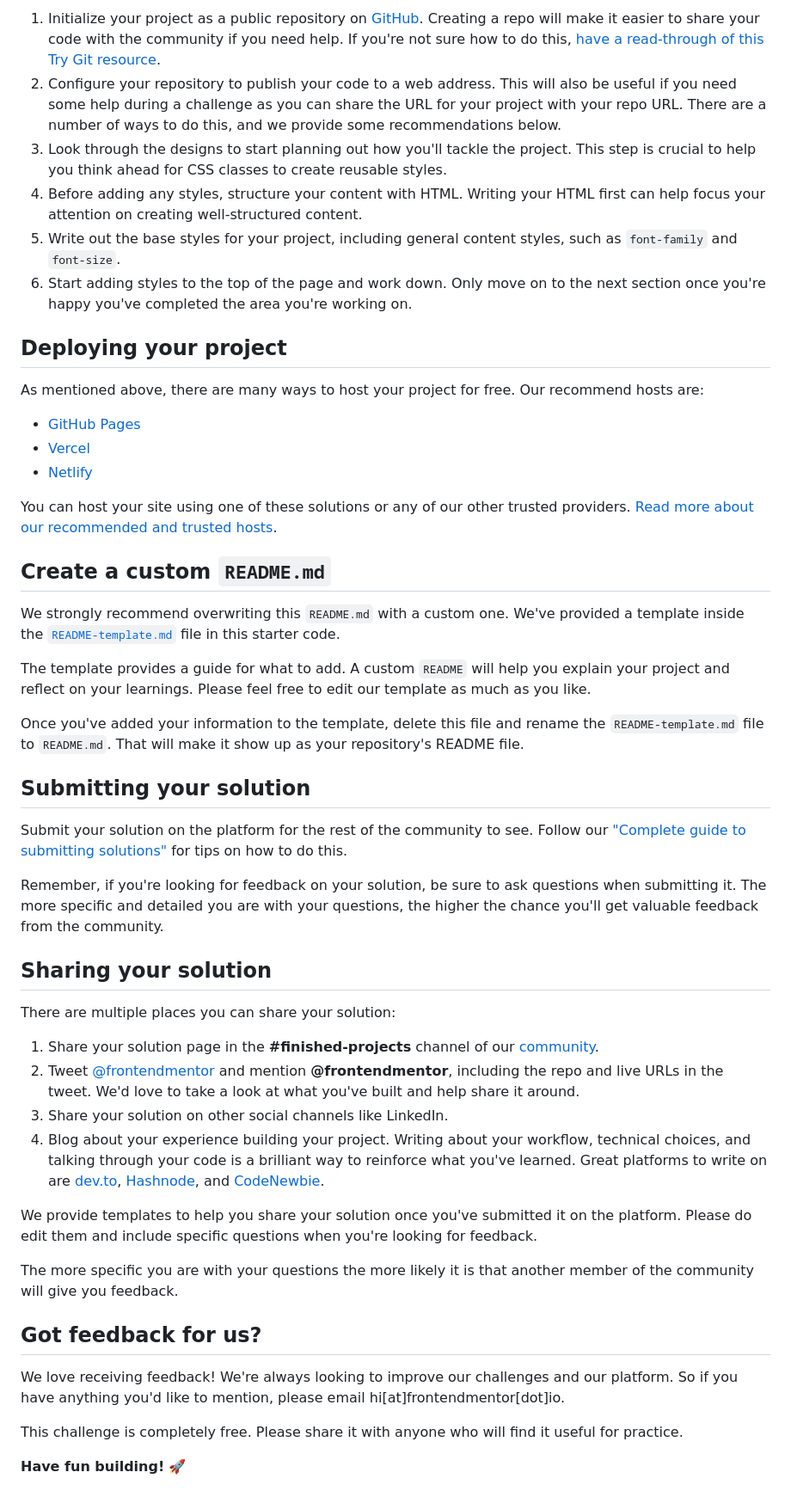
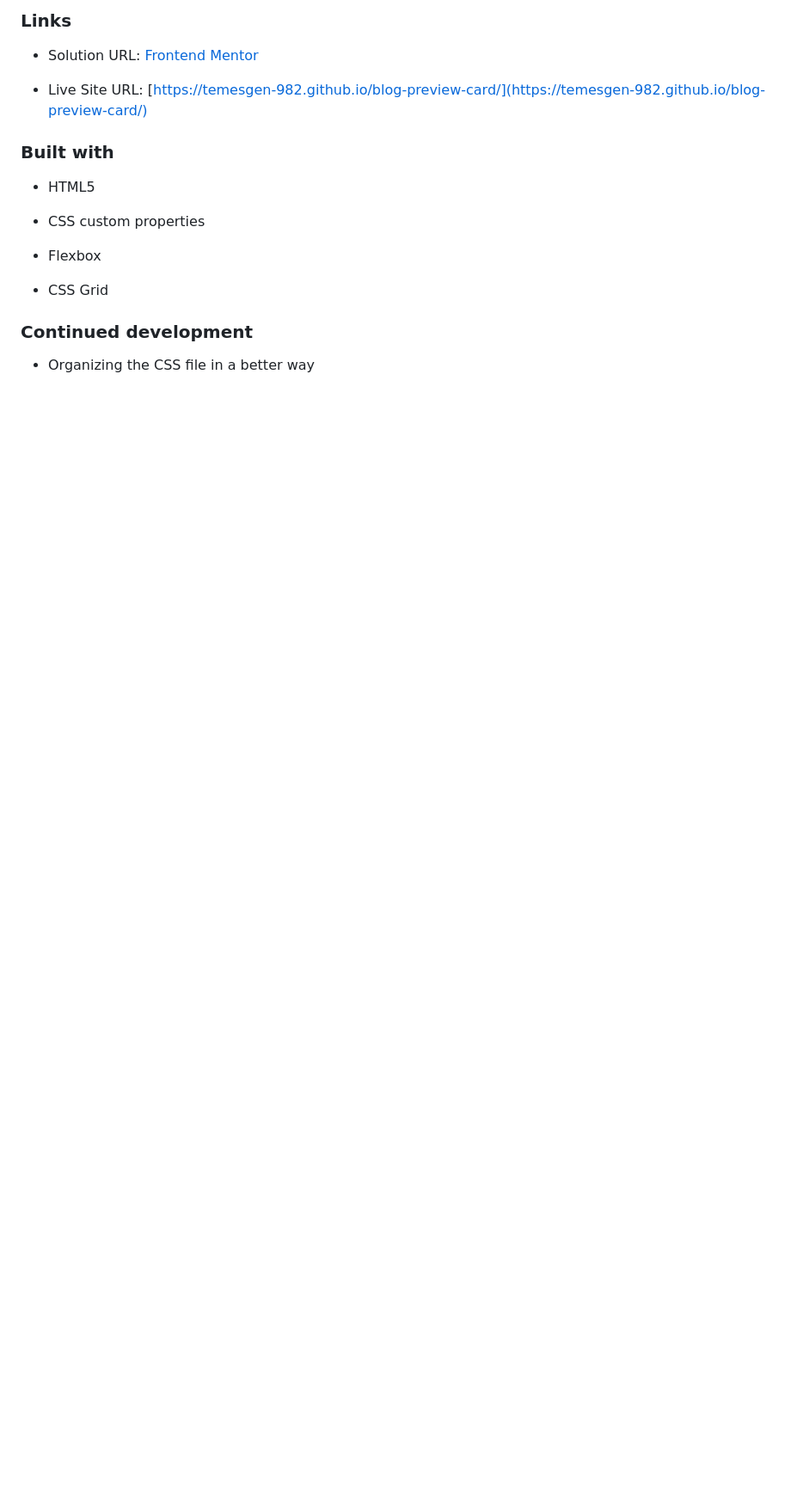
Before and after one commit to temesgen-982/blog-preview-card, a Markdown page: README.md, the part around the change printed below. Shown: that part at 86% size. Drawn GitHub-style; blank space fills up the shorter version.

```diff
--- a/README.md
+++ b/README.md
@@ -42,52 +30,29 @@ Feel free to use any workflow that you feel comfortable with. Below is a suggest
 
-1. Initialize your project as a public repository on [GitHub](https://github.com/). Creating a repo will make it easier to share your code with the community if you need help. If you're not sure how to do this, [have a read-through of this Try Git resource](https://try.github.io/).
-2. Configure your repository to publish your code to a web address. This will also be useful if you need some help during a challenge as you can share the URL for your project with your repo URL. There are a number of ways to do this, and we provide some recommendations below.
-3. Look through the designs to start planning out how you'll tackle the project. This step is crucial to help you think ahead for CSS classes to create reusable styles.
-4. Before adding any styles, structure your content with HTML. Writing your HTML first can help focus your attention on creating well-structured content.
-5. Write out the base styles for your project, including general content styles, such as `font-family` and `font-size`.
-6. Start adding styles to the top of the page and work down. Only move on to the next section once you're happy you've completed the area you're working on.
+### Links
 
-## Deploying your project
 
-As mentioned above, there are many ways to host your project for free. Our recommend hosts are:
 
-- [GitHub Pages](https://pages.github.com/)
-- [Vercel](https://vercel.com/)
-- [Netlify](https://www.netlify.com/)
+- Solution URL: [Frontend Mentor](https://www.frontendmentor.io/solutions/blog-preview-card-YD0D_TjWXN)
 
-You can host your site using one of these solutions or any of our other trusted providers. [Read more about our recommended and trusted hosts](https://medium.com/frontend-mentor/frontend-mentor-trusted-hosting-providers-bf000dfebe).
+- Live Site URL: [https://temesgen-982.github.io/blog-preview-card/](https://temesgen-982.github.io/blog-preview-card/)
 
-## Create a custom `README.md`
 
-We strongly recommend overwriting this `README.md` with a custom one. We've provided a template inside the [`README-template.md`](./README-template.md) file in this starter code.
 
-The template provides a guide for what to add. A custom `README` will help you explain your project and reflect on your learnings. Please feel free to edit our template as much as you like.
+### Built with
 
-Once you've added your information to the template, delete this file and rename the `README-template.md` file to `README.md`. That will make it show up as your repository's README file.
 
-## Submitting your solution
 
-Submit your solution on the platform for the rest of the community to see. Follow our ["Complete guide to submitting solutions"](https://medium.com/frontend-mentor/a-complete-guide-to-submitting-solutions-on-frontend-mentor-ac6384162248) for tips on how to do this.
+- HTML5
 
-Remember, if you're looking for feedback on your solution, be sure to ask questions when submitting it. The more specific and detailed you are with your questions, the higher the chance you'll get valuable feedback from the community.
+- CSS custom properties
 
-## Sharing your solution
+- Flexbox
 
-There are multiple places you can share your solution:
+- CSS Grid
 
-1. Share your solution page in the **#finished-projects** channel of our [community](https://www.frontendmentor.io/community).
-2. Tweet [@frontendmentor](https://twitter.com/frontendmentor) and mention **@frontendmentor**, including the repo and live URLs in the tweet. We'd love to take a look at what you've built and help share it around.
-3. Share your solution on other social channels like LinkedIn.
-4. Blog about your experience building your project. Writing about your workflow, technical choices, and talking through your code is a brilliant way to reinforce what you've learned. Great platforms to write on are [dev.to](https://dev.to/), [Hashnode](https://hashnode.com/), and [CodeNewbie](https://community.codenewbie.org/).
 
-We provide templates to help you share your solution once you've submitted it on the platform. Please do edit them and include specific questions when you're looking for feedback.
 
-The more specific you are with your questions the more likely it is that another member of the community will give you feedback.
 
-## Got feedback for us?
+### Continued development
 
-We love receiving feedback! We're always looking to improve our challenges and our platform. So if you have anything you'd like to mention, please email hi[at]frontendmentor[dot]io.
-
-This challenge is completely free. Please share it with anyone who will find it useful for practice.
-
-**Have fun building!** 🚀
+- Organizing the CSS file in a better way
```
Also changed, not shown: other parts of README.md (+9 -21 lines), README-template.md (deleted, +0 -110 lines), style-guide.md (deleted, +0 -32 lines), assets/images/screenshot.png (added), preview.jpg (deleted).
